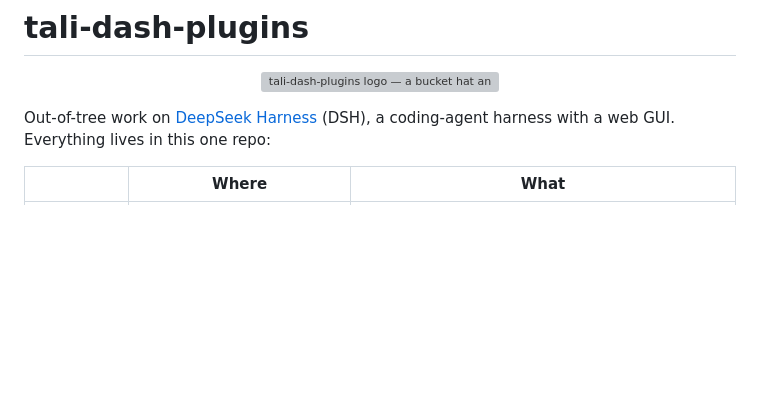
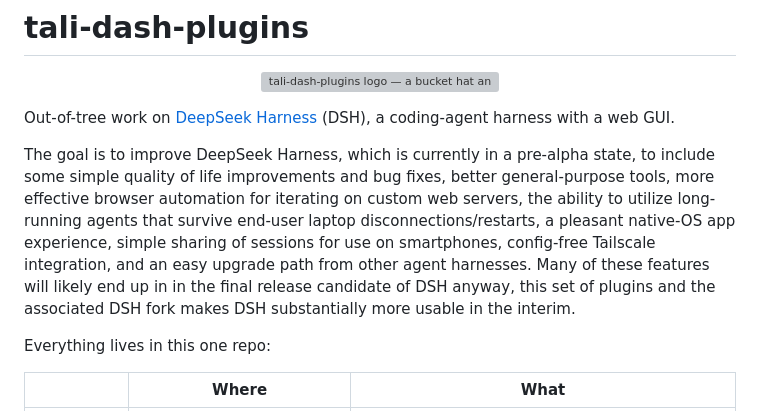
Before and after one commit to Demonstrandum/dsh-plugins, a Markdown page: README.md, the part around the change. GitHub-like rendering; blank space fills up the shorter version; grey boxes are pictures that could not be loaded.

Commit message:
README: state the goal

```diff
--- a/README.md
+++ b/README.md
@@ -5,7 +5,11 @@
 </p>
 
 Out-of-tree work on [DeepSeek Harness](https://github.com/deepseek-ai/deepseek-harness)
-(DSH), a coding-agent harness with a web GUI. Everything lives in this one repo:
+(DSH), a coding-agent harness with a web GUI.
+
+The goal is to improve DeepSeek Harness, which is currently in a pre-alpha state, to include some simple quality of life improvements and bug fixes, better general-purpose tools, more effective browser automation for iterating on custom web servers, the ability to utilize long-running agents that survive end-user laptop disconnections/restarts, a pleasant native-OS app experience, simple sharing of sessions for use on smartphones, config-free Tailscale integration, and an easy upgrade path from other agent harnesses. Many of these features will likely end up in in the final release candidate of DSH anyway, this set of plugins and the associated DSH fork makes DSH substantially more usable in the interim.
+
+Everything lives in this one repo:
 
 | | Where | What |
 |---|---|---|
```
